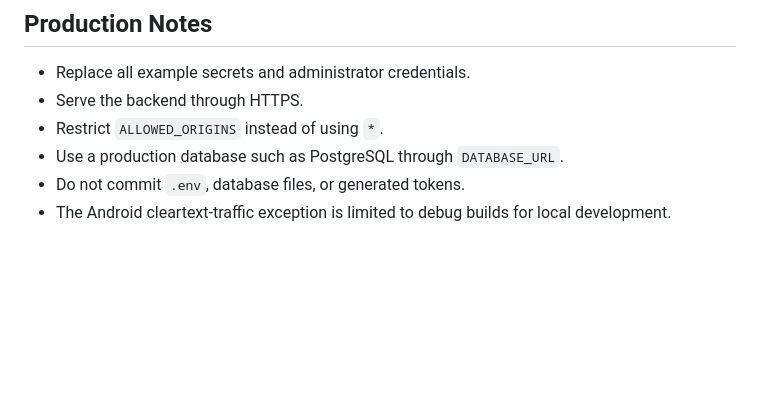
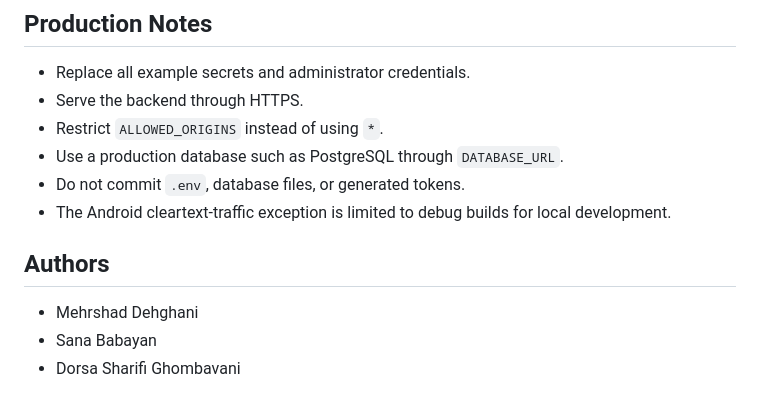
Before and after one commit to Dorsa-Sharifi/FilmYab, a Markdown page: README.md, the part around the change. Rendered like a GitHub page; blank space fills up the shorter version.

```diff
--- a/README.md
+++ b/README.md
@@ -186,3 +186,8 @@ For complete request and response schemas, run the backend and open `http://127.
 - Use a production database such as PostgreSQL through `DATABASE_URL`.
 - Do not commit `.env`, database files, or generated tokens.
 - The Android cleartext-traffic exception is limited to debug builds for local development.
+
+## Authors
+- Mehrshad Dehghani
+- Sana Babayan
+- Dorsa Sharifi Ghombavani
```
